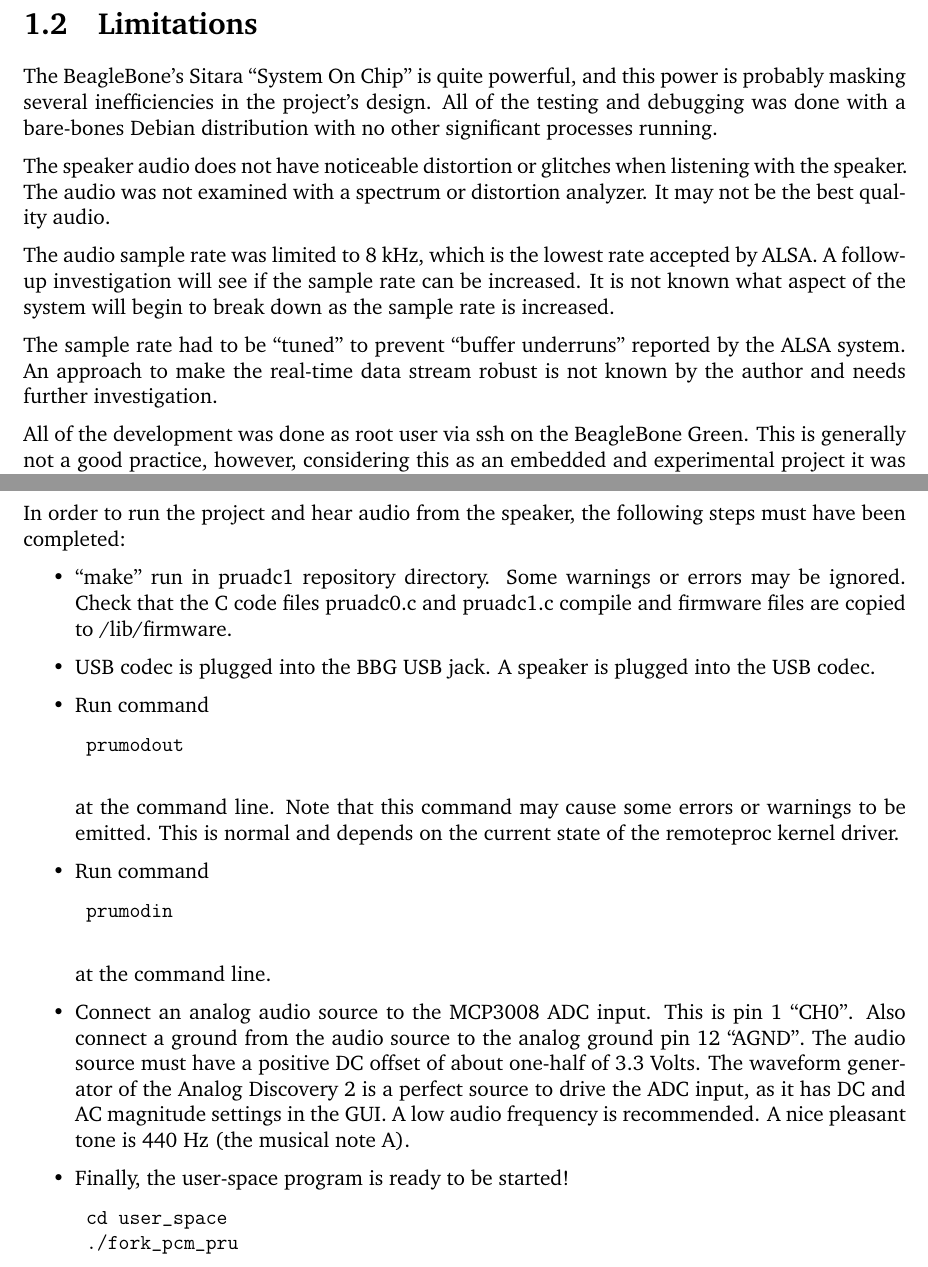
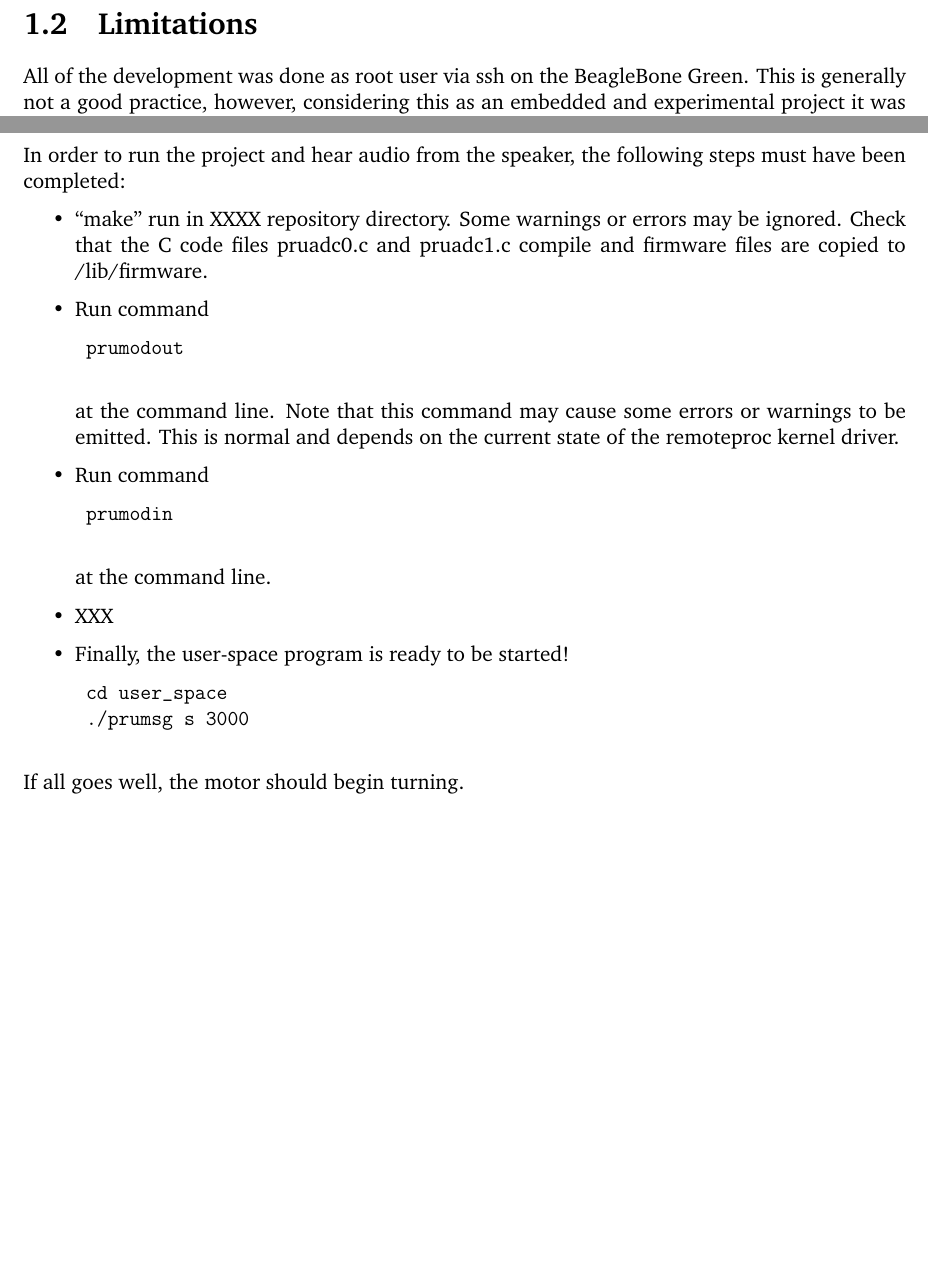
Before and after one commit to karteek-yv/pru-pid-motor, a LaTeX book (doc/PRUPIDMOTORlatex/pru-pid.tex, which reads doc/PRUPIDMOTORlatex/TeX_files/introduction.tex, doc/PRUPIDMOTORlatex/TeX_files/running.tex): two parts of pages 7 and 26 of 28 before the commit and two parts of pages 7 and 25 of 26 after it, joined at a grey line, cut so that both start at the same text, the shorter picture padded with empty space. Compiled offline with pdfLaTeX.

Commit message:
Major update to documentation, still much to do.

```diff
--- a/doc/PRUPIDMOTORlatex/TeX_files/introduction.tex
+++ b/doc/PRUPIDMOTORlatex/TeX_files/introduction.tex
@@ -51,12 +51,6 @@ This project demonstrates an electronic speed control for a DC motor which is im
 
 \section{Limitations}
 
-The BeagleBone's Sitara ``System On Chip'' is quite powerful, and this power is probably masking several inefficiencies in the project's design.  All of the testing and debugging was done with a bare-bones Debian distribution with no other significant processes running.
 
-The speaker audio does not have noticeable distortion or glitches when listening with the speaker.  The audio was not examined with a spectrum or distortion analyzer.  It may not be the best quality audio.
-
-The audio sample rate was limited to 8 kHz, which is the lowest rate accepted by ALSA.  A follow-up investigation will see if the sample rate can be increased.  It is not known what aspect of the system will begin to break down as the sample rate is increased.
-
-The sample rate had to be ``tuned'' to prevent ``buffer underruns'' reported by the ALSA system.  An approach to make the real-time data stream robust is not known by the author and needs further investigation.
 
 All of the development was done as root user via ssh on the BeagleBone Green.  This is generally not a good practice, however, considering this as an embedded and experimental project it was not considered to be a serious drawback.
--- a/doc/PRUPIDMOTORlatex/TeX_files/running.tex
+++ b/doc/PRUPIDMOTORlatex/TeX_files/running.tex
@@ -3,8 +3,7 @@
 In order to run the project and hear audio from the speaker, the following steps must have been completed:
 
 \begin{itemize}
-	\item ``make'' run in pruadc1 repository directory.  Some warnings or errors may be ignored.  Check that the C code files pruadc0.c and pruadc1.c compile and firmware files are copied to /lib/firmware.
-	\item USB codec is plugged into the BBG USB jack.  A speaker is plugged into the USB codec.
+	\item ``make'' run in XXXX repository directory.  Some warnings or errors may be ignored.  Check that the C code files pruadc0.c and pruadc1.c compile and firmware files are copied to /lib/firmware.
 	\item Run command
 
 	\begin{verbatim}
@@ -20,12 +19,13 @@ In order to run the project and hear audio from the speaker, the following steps
 	\end{verbatim}
 
 	at the command line.
-	\item Connect an analog audio source to the MCP3008 ADC input.  This is pin 1 ``CH0''.  Also connect a ground from the audio source to the analog ground pin 12 ``AGND''.  The audio source must have a positive DC offset of about one-half of 3.3 Volts.  The waveform generator of the Analog Discovery 2 is a perfect source to drive the ADC input, as it has DC and AC magnitude settings in the GUI.  A low audio frequency is recommended.  A nice pleasant tone is 440 Hz (the musical note A).
+	\item XXX
 	\item  Finally, the user-space program is ready to be started!
 
 	\begin{verbatim}
 	cd user_space
-	./fork_pcm_pru
+	./prumsg s 3000
 	\end{verbatim}
 \end{itemize}
 
+If all goes well, the motor should begin turning.
```
Also changed, not shown: doc/PRUPIDMOTORlatex/pru-pid.tex (+0 -1 lines), doc/PRUPIDMOTORlatex/pru-pid.pdf, doc/PRUPIDMOTORlatex/TeX_files/running.tex (7 more changed lines), 14 other files.
